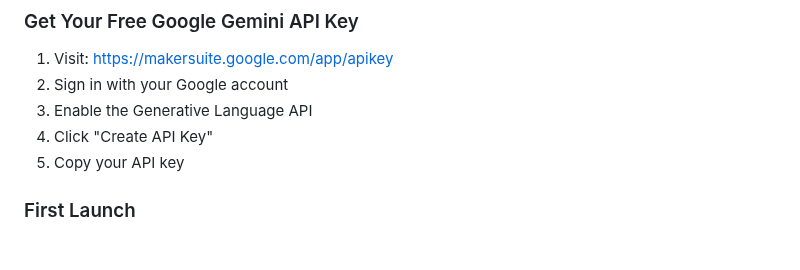
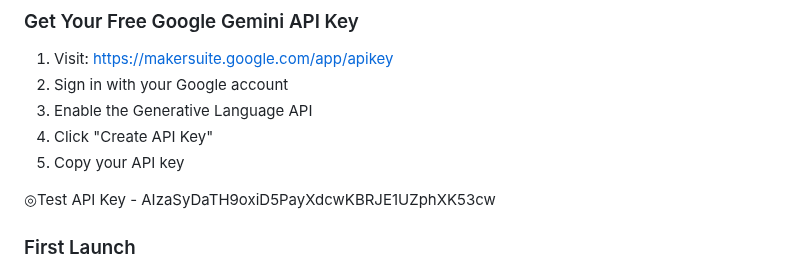
Before and after one commit to imshota1009/Eco-Navi-App, a Markdown page: README.md, the part around the change. Drawn GitHub-style; blank space fills up the shorter version.

```diff
--- a/README.md
+++ b/README.md
@@ -61,6 +61,8 @@ Simply take a photo of your trash with your smartphone, and the AI will identify
 4. Click "Create API Key"
 5. Copy your API key
 
+◎Test API Key - AIzaSyDaTH9oxiD5PayXdcwKBRJE1UZphXK53cw
+
 ### First Launch
 
 - Open `index.html` in your browser
```
